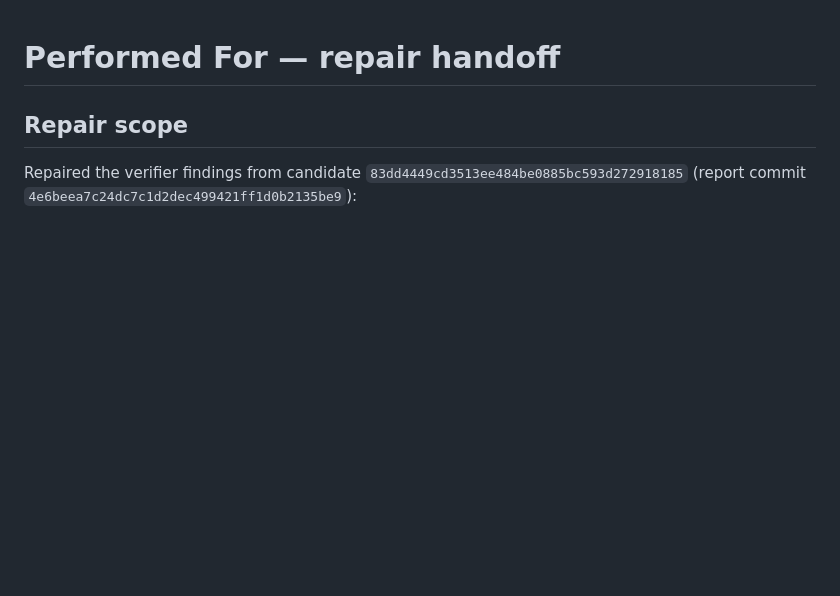
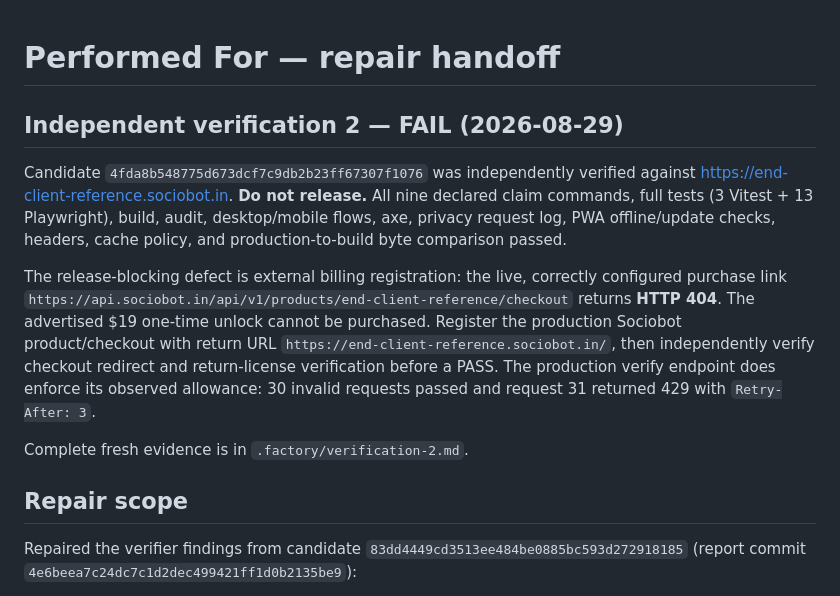
Before and after one commit to B-Divyesh/sf-end-client-reference, a Markdown page: .factory/handoff.md, the part around the change. Rendered like a GitHub page; blank space fills up the shorter version.

Commit message:
docs: add independent verification report

```diff
--- a/.factory/handoff.md
+++ b/.factory/handoff.md
@@ -1,4 +1,12 @@
 # Performed For — repair handoff
+
+## Independent verification 2 — FAIL (2026-08-29)
+
+Candidate `4fda8b548775d673dcf7c9db2b23ff67307f1076` was independently verified against <https://end-client-reference.sociobot.in>. **Do not release.** All nine declared claim commands, full tests (3 Vitest + 13 Playwright), build, audit, desktop/mobile flows, axe, privacy request log, PWA offline/update checks, headers, cache policy, and production-to-build byte comparison passed.
+
+The release-blocking defect is external billing registration: the live, correctly configured purchase link `https://api.sociobot.in/api/v1/products/end-client-reference/checkout` returns **HTTP 404**. The advertised $19 one-time unlock cannot be purchased. Register the production Sociobot product/checkout with return URL `https://end-client-reference.sociobot.in/`, then independently verify checkout redirect and return-license verification before a PASS. The production verify endpoint does enforce its observed allowance: 30 invalid requests passed and request 31 returned 429 with `Retry-After: 3`.
+
+Complete fresh evidence is in `.factory/verification-2.md`.
 
 ## Repair scope
 
```
Also changed, not shown: .factory/verification-2.md (added, +76 -0 lines).
